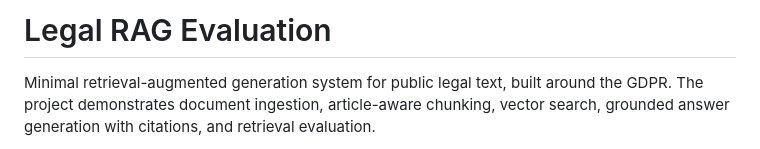
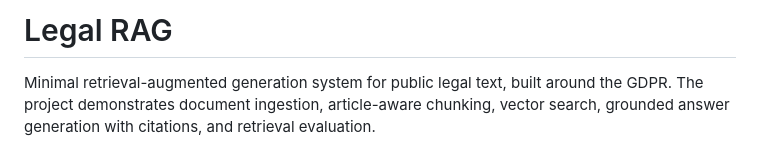
Before and after one commit to alessiomora/legal-rag, a Markdown page: README.md, the part around the change. GitHub-like rendering.

Commit message:
Small README update

```diff
--- a/README.md
+++ b/README.md
@@ -1,4 +1,4 @@
-# Legal RAG Evaluation
+# Legal RAG
 
 Minimal retrieval-augmented generation system for public legal text, built around the GDPR. The project demonstrates document ingestion, article-aware chunking, vector search, grounded answer generation with citations, and retrieval evaluation.
 
```
